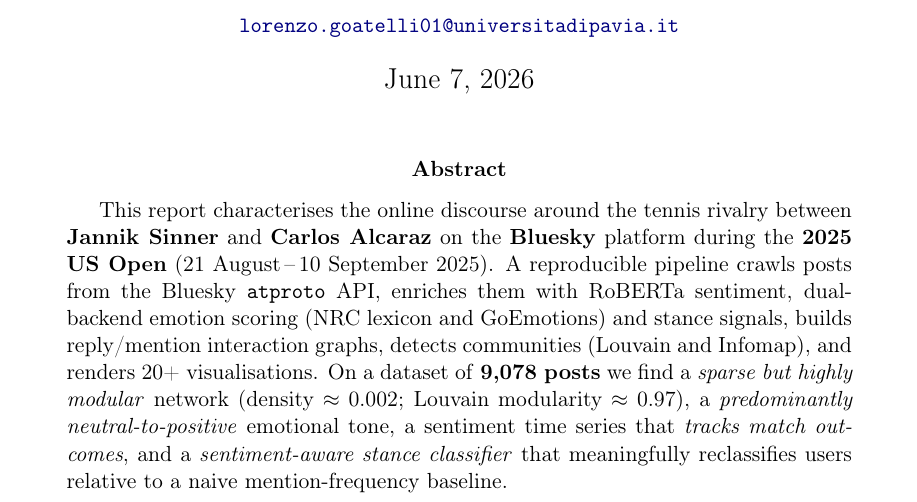
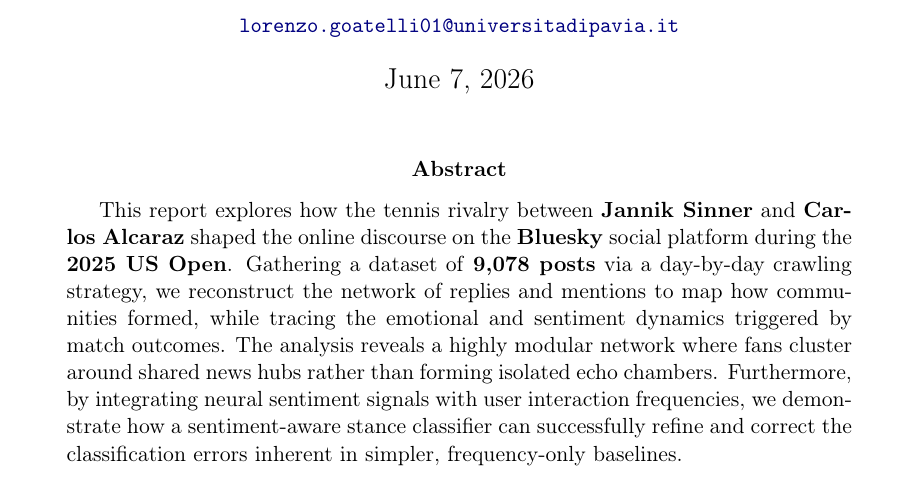
Before and after one commit to brusati04/bluesky-sinner-alcaraz-analysis, a LaTeX paper (report/report.tex): part of page 1 of 14, cut so that both start at the same text. Compiled offline with pdfLaTeX.

```diff
--- a/report/report.tex
+++ b/report/report.tex
@@ -40,17 +40,8 @@
 \maketitle
 
 \begin{abstract}
-This report characterises the online discourse around the tennis rivalry between
-\textbf{Jannik Sinner} and \textbf{Carlos Alcaraz} on the \textbf{Bluesky} platform during the
-\textbf{2025 US Open} (21~August\,--\,10~September 2025). A reproducible pipeline crawls posts
-from the Bluesky \texttt{atproto} API, enriches them with RoBERTa sentiment, dual-backend
-emotion scoring (NRC lexicon and GoEmotions) and stance signals, builds reply/mention
-interaction graphs, detects communities (Louvain and Infomap), and renders 20+ visualisations.
-On a dataset of \textbf{9{,}078 posts} we find a \emph{sparse but highly modular} network
-(density $\approx$ 0.002; Louvain modularity $\approx$ 0.97), a \emph{predominantly
-neutral-to-positive} emotional tone, a sentiment time series that \emph{tracks match outcomes},
-and a \emph{sentiment-aware stance classifier} that meaningfully reclassifies users relative to
-a naive mention-frequency baseline.
+This report explores how the tennis rivalry between \textbf{Jannik Sinner} and \textbf{Carlos Alcaraz} shaped the online discourse on the \textbf{Bluesky} social platform during the \textbf{2025 US Open}. Gathering a dataset of \textbf{9{,}078 posts} via a day-by-day crawling strategy, we reconstruct the network of replies and mentions to map how communities formed, while tracing the emotional and sentiment dynamics triggered by match outcomes. The analysis reveals a highly modular network where fans cluster around shared news hubs rather than forming isolated echo chambers. Furthermore, by integrating neural sentiment signals with user interaction frequencies, we demonstrate how a sentiment-aware stance classifier can successfully refine and correct the classification errors inherent in simpler, frequency-only baselines.
+
 \end{abstract}
 
 \newpage
```
Also changed, not shown: 4 other files.
